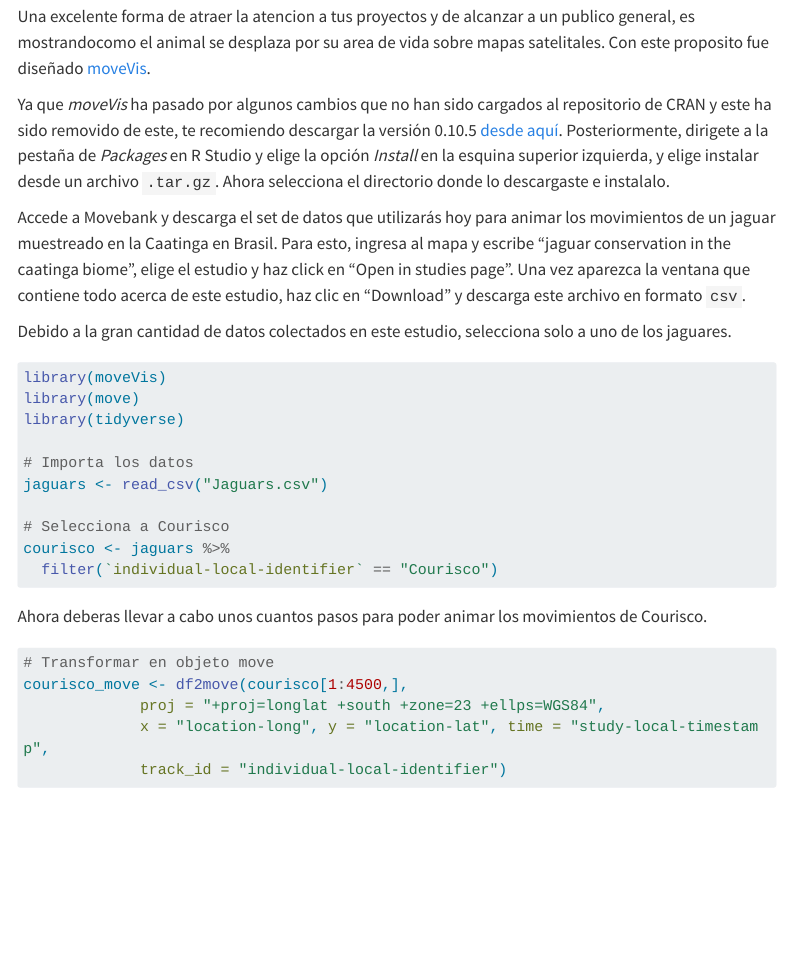
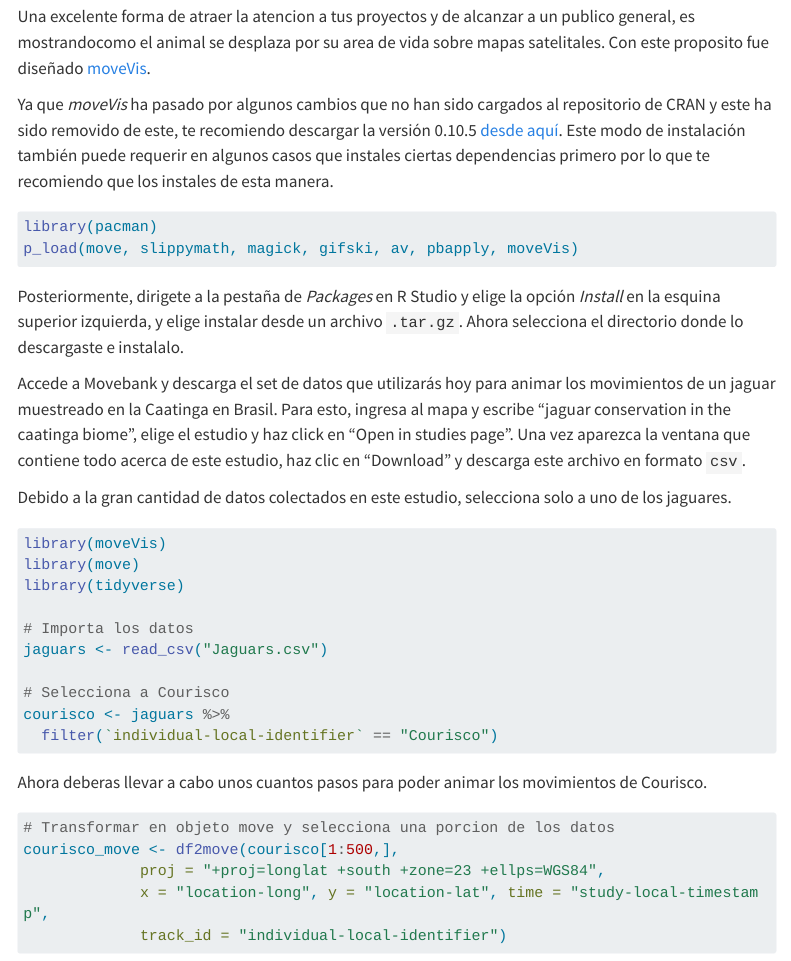
Before and after one commit to Xacfran/intro_telemetry_r, a Quarto document (areas_vida_1.qmd): the page in a window 1100 px wide, from 13930 px down. Rendered offline with R 4.5, knitr and Pandoc in place of Quarto, with nearby package versions; some code elsewhere in the file could not run offline; menus at the side of the page are left out; long lines of code are wrapped.

Commit message:
updated hr tutorial

````diff
--- a/areas_vida_1.qmd
+++ b/areas_vida_1.qmd
@@ -510,7 +510,14 @@ Investiga como realicé los gráficos de las áreas de vida y núcleo estimadas
 
 Una excelente forma de atraer la atencion a tus proyectos y de alcanzar a un publico general, es mostrandocomo el animal se desplaza por su area de vida sobre mapas satelitales. Con este proposito fue diseñado [moveVis](https://movevis.org/index.html).
 
-Ya que _moveVis_ ha pasado por algunos cambios que no han sido cargados al repositorio de CRAN y este ha sido removido de este, te recomiendo descargar la versión 0.10.5 [desde aquí](https://cran.r-project.org/src/contrib/Archive/moveVis/). Posteriormente, dirigete a la pestaña de _Packages_ en R Studio y elige la opción _Install_ en la esquina superior izquierda, y elige  instalar desde un archivo `.tar.gz`. Ahora selecciona el directorio donde lo descargaste e instalalo.
+Ya que _moveVis_ ha pasado por algunos cambios que no han sido cargados al repositorio de CRAN y este ha sido removido de este, te recomiendo descargar la versión 0.10.5 [desde aquí](https://cran.r-project.org/src/contrib/Archive/moveVis/). Este modo de instalación también puede requerir en algunos casos que instales ciertas dependencias primero por lo que te recomiendo que los instales de esta manera.
+
+```{r eval = FALSE}
+library(pacman)
+p_load(move, slippymath, magick, gifski, av, pbapply, moveVis)
+```
+
+Posteriormente, dirigete a la pestaña de _Packages_ en R Studio y elige la opción _Install_ en la esquina superior izquierda, y elige  instalar desde un archivo `.tar.gz`. Ahora selecciona el directorio donde lo descargaste e instalalo.
 
 Accede a Movebank y descarga el set de datos que utilizarás hoy para animar los movimientos de un jaguar muestreado en la Caatinga en Brasil. Para esto, ingresa al mapa y escribe "jaguar conservation in the caatinga biome", elige el estudio y haz click en "Open in studies page". Una vez aparezca la ventana que contiene todo acerca de este estudio, haz clic en "Download" y descarga este archivo en formato `csv`.
 
@@ -542,8 +549,8 @@ courisco <- jaguars %>%
 Ahora deberas llevar a cabo unos cuantos pasos para poder animar los movimientos de Courisco.
 
 ```{r}
-# Transformar en objeto move
-courisco_move <- df2move(courisco[1:4500,],
+# Transformar en objeto move y selecciona una porcion de los datos
+courisco_move <- df2move(courisco[1:500,],
              proj = "+proj=longlat +south +zone=23 +ellps=WGS84",
              x = "location-long", y = "location-lat", time = "study-local-timestamp",
              track_id = "individual-local-identifier")
````
Also changed, not shown: docs/search.json, juancho.dbf (added), juancho.prj (added), juancho.shp (added), juancho.shx (added), areas_vida_1.qmd (2 more changed lines), 3 other files.
